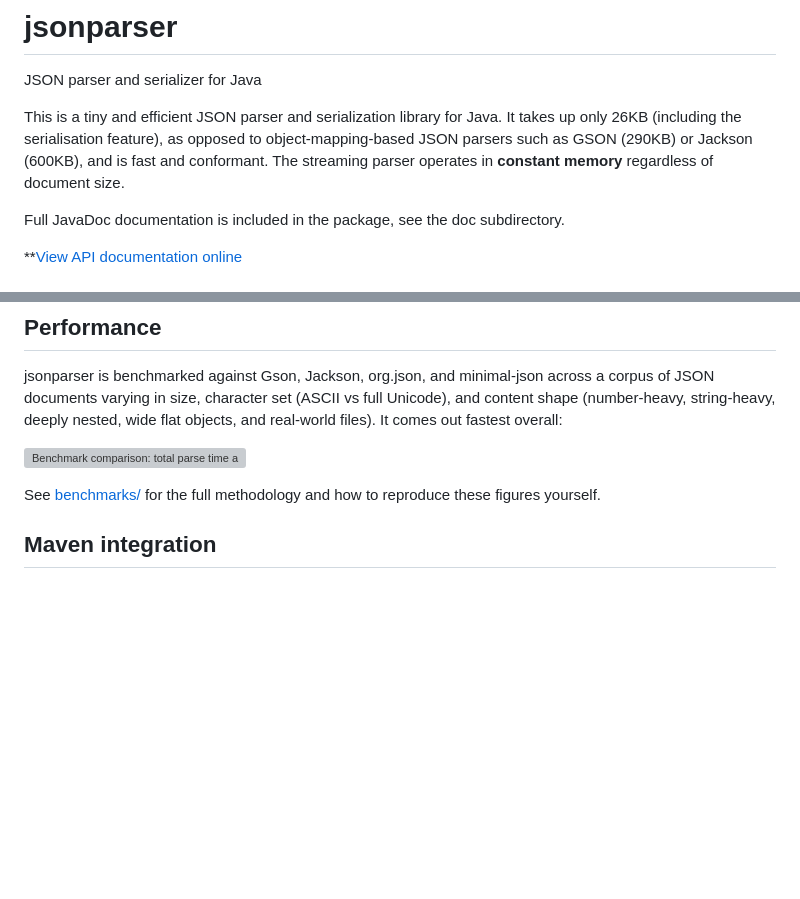
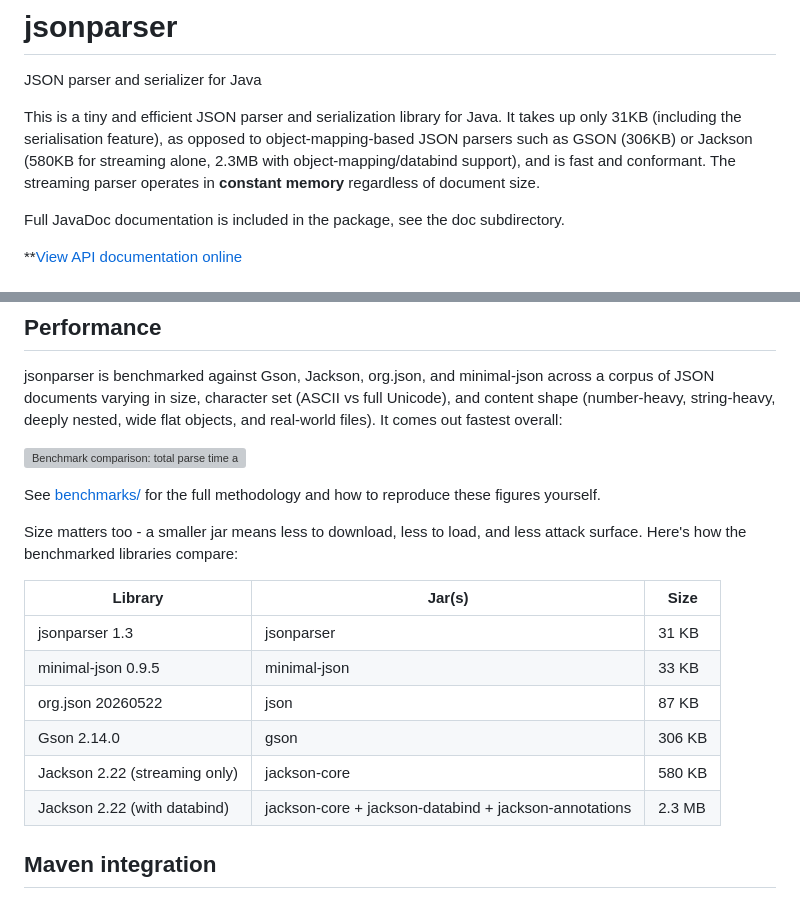
Before and after one commit to cpkb-bluezoo/jsonparser, a Markdown page: README.md, 2 parts joined by grey strips. Rendered like a GitHub page; blank space fills up the shorter version; grey boxes are pictures that could not be loaded.

Commit message:
Update README for size figures

```diff
--- a/README.md
+++ b/README.md
@@ -2,10 +2,11 @@
 JSON parser and serializer for Java
 
 This is a tiny and efficient JSON parser and serialization library for
-Java. It takes up only 26KB (including the serialisation feature), as
-opposed to object-mapping-based JSON parsers such as GSON (290KB) or
-Jackson (600KB), and is fast and conformant. The streaming parser operates
-in **constant memory** regardless of document size.
+Java. It takes up only 31KB (including the serialisation feature), as
+opposed to object-mapping-based JSON parsers such as GSON (306KB) or
+Jackson (580KB for streaming alone, 2.3MB with object-mapping/databind
+support), and is fast and conformant. The streaming parser operates in
+**constant memory** regardless of document size.
 
 Full JavaDoc documentation is included in the package, see the doc
 subdirectory.
@@ -271,6 +272,18 @@ overall:
 See [benchmarks/](benchmarks/README.md) for the full methodology and how
 to reproduce these figures yourself.
 
+Size matters too - a smaller jar means less to download, less to load,
+and less attack surface. Here's how the benchmarked libraries compare:
+
+| Library | Jar(s) | Size |
+|---|---|---|
+| jsonparser 1.3 | jsonparser | 31 KB |
+| minimal-json 0.9.5 | minimal-json | 33 KB |
+| org.json 20260522 | json | 87 KB |
+| Gson 2.14.0 | gson | 306 KB |
+| Jackson 2.22 (streaming only) | jackson-core | 580 KB |
+| Jackson 2.22 (with databind) | jackson-core + jackson-databind + jackson-annotations | 2.3 MB |
+
 ## Maven integration
 
 You can incorporate this project directly into your Maven project. To do
```
